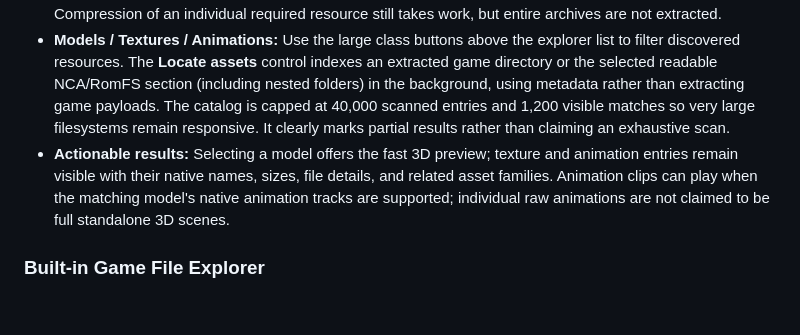
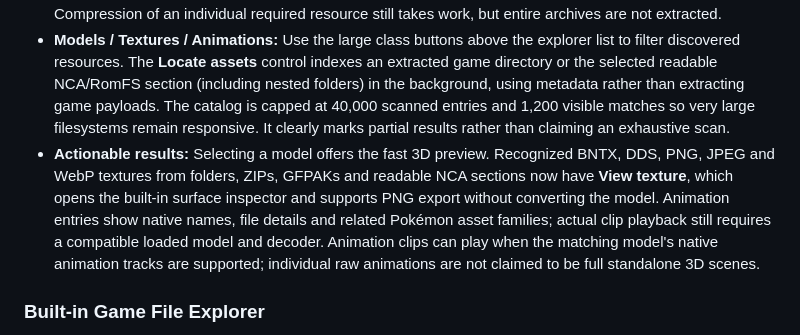
Before and after one commit to Unborne-Fetus/GFPAK-OPEN, a Markdown page: README.md, the part around the change. Rendered like a GitHub page; blank space fills up the shorter version.

Commit message:
Document one-click native texture previews for all supported archive containers

```diff
--- a/README.md
+++ b/README.md
@@ -83,7 +83,7 @@ The expanded functionality has automated synthetic fixture coverage and CI build
 
 - **Faster Preview in 3D:** For compatible GLB/glTF, OBJ, FBX, DAE, native GFBMDL/TRMDL/TRMSH and recognized assets inside GFPAK, the desktop File Explorer first requests a small, read-only preview manifest and streams only the selected model and eligible companions to the integrated browser renderer. This skips launching Blender and the GLB conversion step. The original converter is invoked automatically if the built-in decoder cannot handle the model; there is no guarantee all original game formats decode natively. Compression of an individual required resource still takes work, but entire archives are not extracted.
 - **Models / Textures / Animations:** Use the large class buttons above the explorer list to filter discovered resources. The **Locate assets** control indexes an extracted game directory or the selected readable NCA/RomFS section (including nested folders) in the background, using metadata rather than extracting game payloads. The catalog is capped at 40,000 scanned entries and 1,200 visible matches so very large filesystems remain responsive. It clearly marks partial results rather than claiming an exhaustive scan.
-- **Actionable results:** Selecting a model offers the fast 3D preview; texture and animation entries remain visible with their native names, sizes, file details, and related asset families. Animation clips can play when the matching model's native animation tracks are supported; individual raw animations are not claimed to be full standalone 3D scenes.
+- **Actionable results:** Selecting a model offers the fast 3D preview. Recognized BNTX, DDS, PNG, JPEG and WebP textures from folders, ZIPs, GFPAKs and readable NCA sections now have **View texture**, which opens the built-in surface inspector and supports PNG export without converting the model. Animation entries show native names, file details and related Pokémon asset families; actual clip playback still requires a compatible loaded model and decoder. Animation clips can play when the matching model's native animation tracks are supported; individual raw animations are not claimed to be full standalone 3D scenes.
 
 ### Built-in Game File Explorer
 
```
